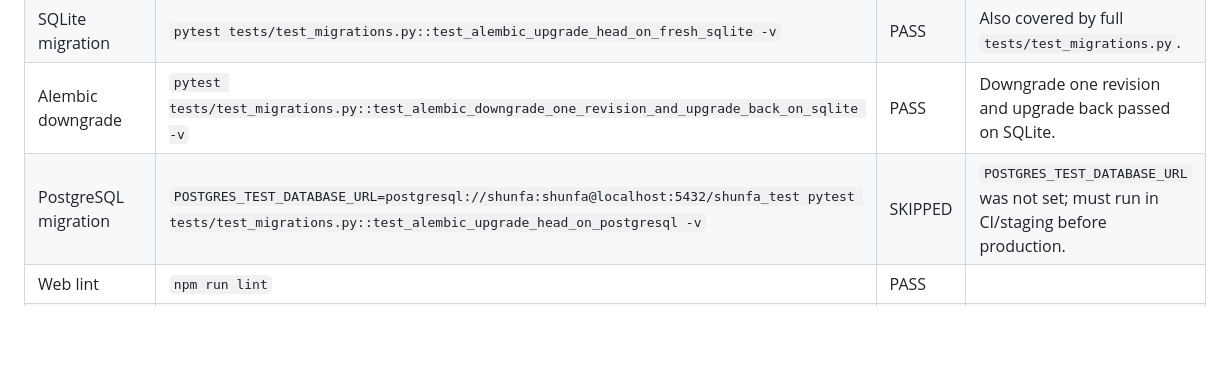
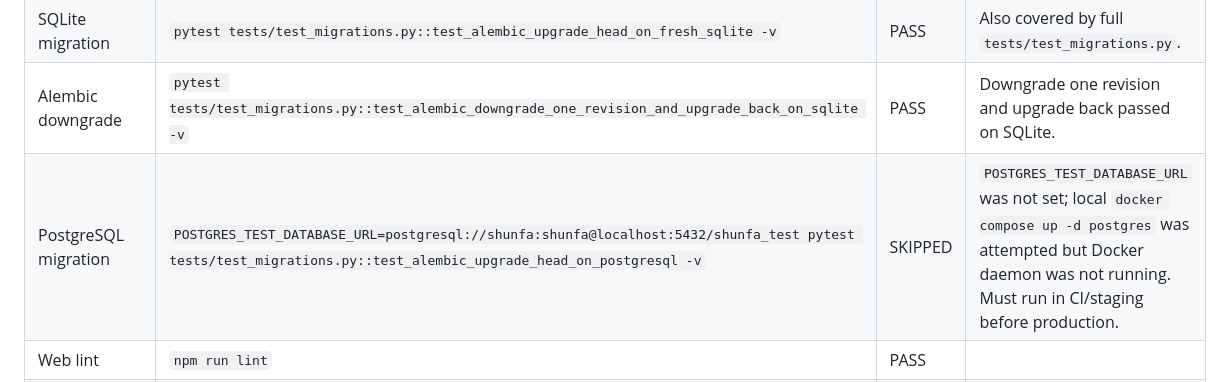
Before and after one commit to Zhongxihuang/shunfa, a Markdown page: docs/launch-checklist.md, the part around the change. Drawn GitHub-style; blank space fills up the shorter version.

Commit message:
docs: record postgres verification blocker

```diff
--- a/docs/launch-checklist.md
+++ b/docs/launch-checklist.md
@@ -18,7 +18,7 @@
 | Mypy | `mypy app --ignore-missing-imports` | PASS | Uses `backend/mypy.ini`; SQLAlchemy model typing remains a future hardening area. |
 | SQLite migration | `pytest tests/test_migrations.py::test_alembic_upgrade_head_on_fresh_sqlite -v` | PASS | Also covered by full `tests/test_migrations.py`. |
 | Alembic downgrade | `pytest tests/test_migrations.py::test_alembic_downgrade_one_revision_and_upgrade_back_on_sqlite -v` | PASS | Downgrade one revision and upgrade back passed on SQLite. |
-| PostgreSQL migration | `POSTGRES_TEST_DATABASE_URL=postgresql://shunfa:shunfa@localhost:5432/shunfa_test pytest tests/test_migrations.py::test_alembic_upgrade_head_on_postgresql -v` | SKIPPED | `POSTGRES_TEST_DATABASE_URL` was not set; must run in CI/staging before production. |
+| PostgreSQL migration | `POSTGRES_TEST_DATABASE_URL=postgresql://shunfa:shunfa@localhost:5432/shunfa_test pytest tests/test_migrations.py::test_alembic_upgrade_head_on_postgresql -v` | SKIPPED | `POSTGRES_TEST_DATABASE_URL` was not set; local `docker compose up -d postgres` was attempted but Docker daemon was not running. Must run in CI/staging before production. |
 | Web lint | `npm run lint` | PASS | |
 | Web build | `npm run build` in CI or local non-sandbox environment | PASS | Ran successfully in this environment with Next.js/Turbopack. |
 | Scripted launch smoke | `pytest tests/test_launch_smoke.py -v` | PASS | Covers register -> save key -> select topic -> generate -> preview -> compose assets -> publish -> profile with mocked AI providers; duplicate publish leaves points/streak unchanged. |
```
